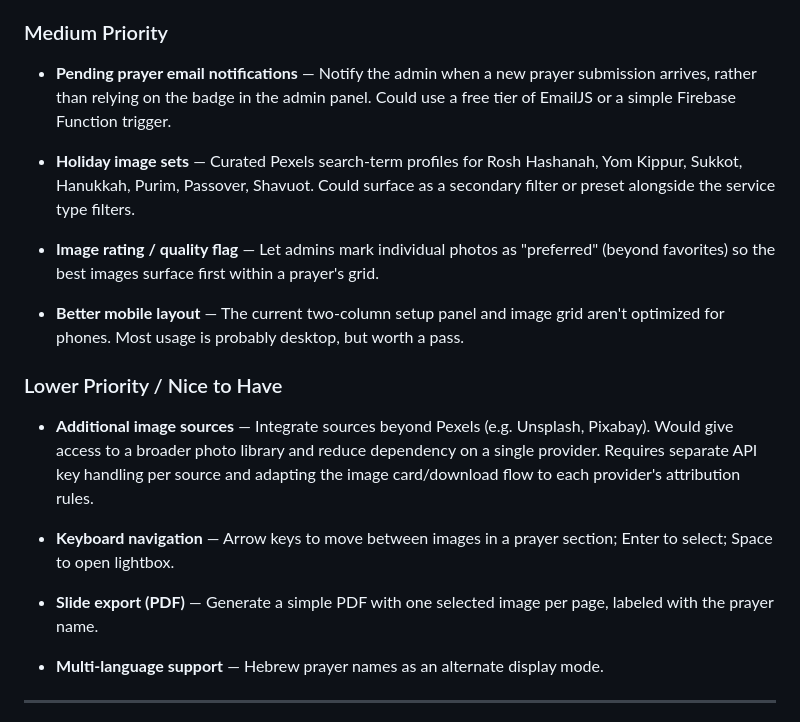
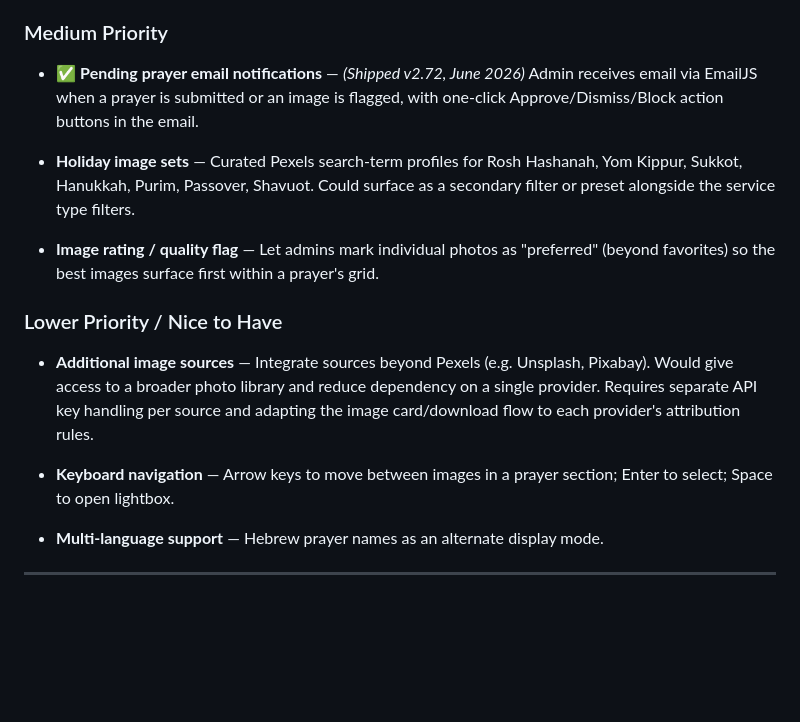
Before and after one commit to danmedwin/VT-Image-Helper, a Markdown page: ROADMAP.md, the part around the change. Rendered like a GitHub page; blank space fills up the shorter version.

Commit message:
Update roadmap: mark prayer email notifications done, remove mobile layout and PDF export
Co-Authored-By: Claude Sonnet 4.6 <noreply@anthropic.com>

```diff
--- a/ROADMAP.md
+++ b/ROADMAP.md
@@ -31,20 +31,17 @@ _Last updated: June 2026_
 
 ### Medium Priority
 
-- **Pending prayer email notifications** — Notify the admin when a new prayer submission arrives, rather than relying on the badge in the admin panel. Could use a free tier of EmailJS or a simple Firebase Function trigger.
+- ✅ **Pending prayer email notifications** — *(Shipped v2.72, June 2026)* Admin receives email via EmailJS when a prayer is submitted or an image is flagged, with one-click Approve/Dismiss/Block action buttons in the email.
 
 - **Holiday image sets** — Curated Pexels search-term profiles for Rosh Hashanah, Yom Kippur, Sukkot, Hanukkah, Purim, Passover, Shavuot. Could surface as a secondary filter or preset alongside the service type filters.
 
 - **Image rating / quality flag** — Let admins mark individual photos as "preferred" (beyond favorites) so the best images surface first within a prayer's grid.
-
-- **Better mobile layout** — The current two-column setup panel and image grid aren't optimized for phones. Most usage is probably desktop, but worth a pass.
 
 ### Lower Priority / Nice to Have
 
 - **Additional image sources** — Integrate sources beyond Pexels (e.g. Unsplash, Pixabay). Would give access to a broader photo library and reduce dependency on a single provider. Requires separate API key handling per source and adapting the image card/download flow to each provider's attribution rules.
 
 - **Keyboard navigation** — Arrow keys to move between images in a prayer section; Enter to select; Space to open lightbox.
-- **Slide export (PDF)** — Generate a simple PDF with one selected image per page, labeled with the prayer name.
 - **Multi-language support** — Hebrew prayer names as an alternate display mode.
 
 ---
```
